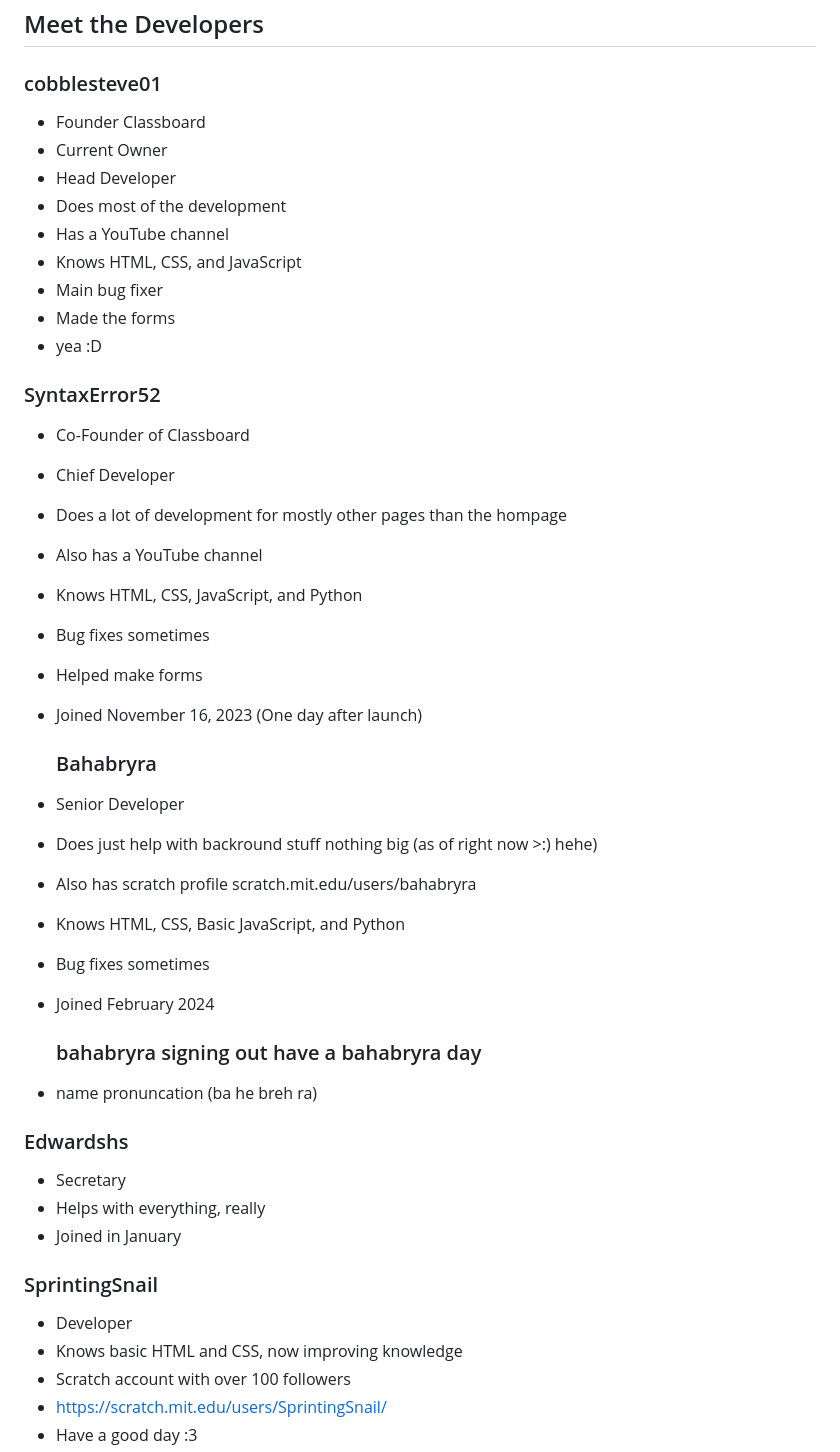
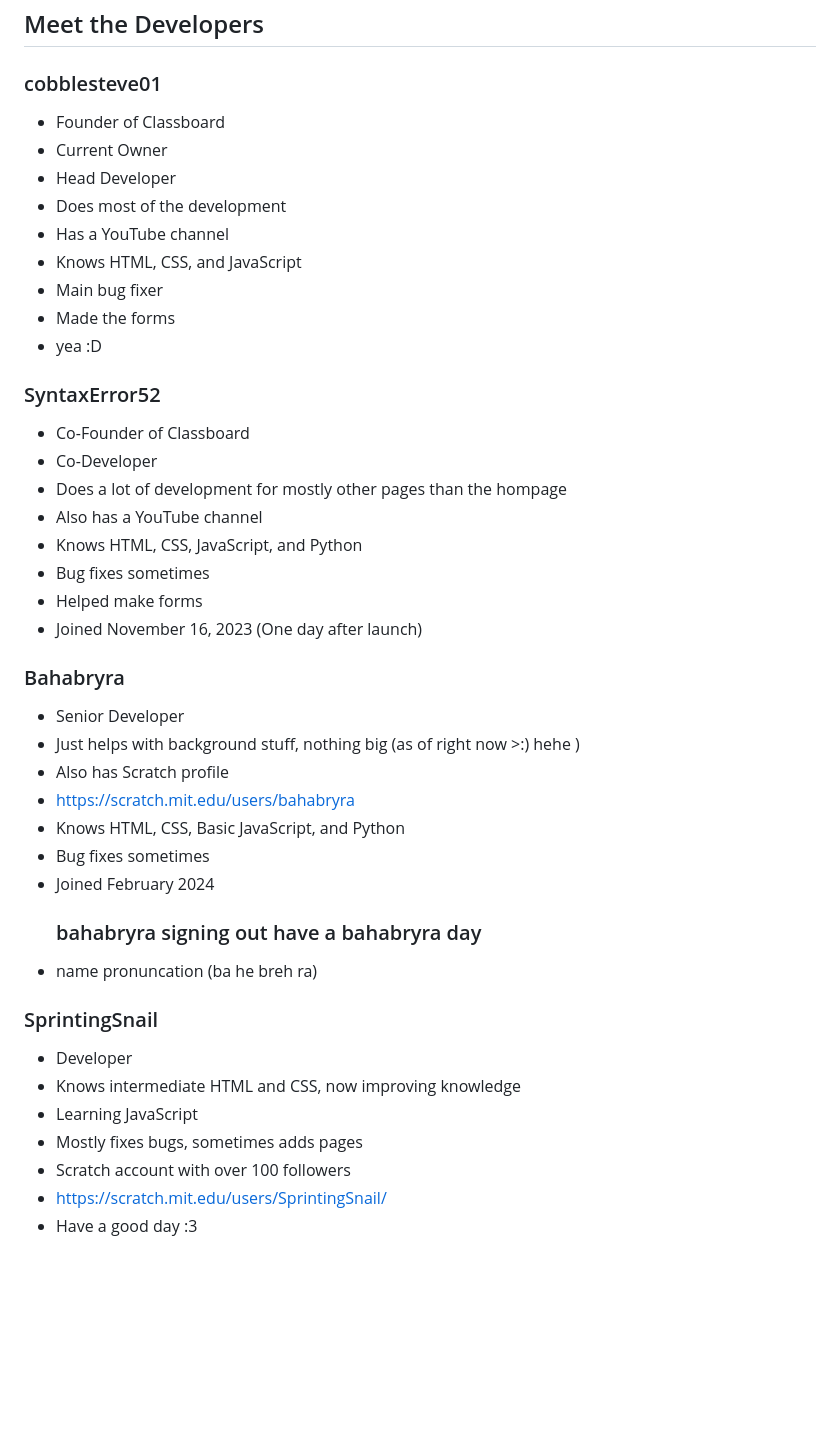
Before and after one commit to hardmathproblems/hardmathproblems.github.io, a Markdown page: README.md, the part around the change printed below. GitHub-like rendering; blank space fills up the shorter version.

Commit message:
better readme amirite

```diff
--- a/README.md
+++ b/README.md
@@ -4,7 +4,7 @@ A great link hub to get places fast! We have Google stuff, other resources, game
 ## Meet the Developers
 
 ### cobblesteve01
-- Founder Classboard
+- Founder of Classboard
 - Current Owner
 - Head Developer
 - Does most of the development
@@ -16,7 +16,7 @@ A great link hub to get places fast! We have Google stuff, other resources, game
 
 ### SyntaxError52
 - Co-Founder of Classboard
-- Chief Developer
+- Co-Developer
 - Does a lot of development for mostly other pages than the hompage
 - Also has a YouTube channel
 - Knows HTML, CSS, JavaScript, and Python
@@ -24,24 +24,22 @@ A great link hub to get places fast! We have Google stuff, other resources, game
 - Helped make forms
 - Joined November 16, 2023 (One day after launch)
 
-  ### Bahabryra
+### Bahabryra
 - Senior Developer
-- Does just help with backround stuff nothing big (as of right now >:) hehe)
-- Also has scratch profile scratch.mit.edu/users/bahabryra
+- Just helps with background stuff, nothing big (as of right now >:) hehe )
+- Also has Scratch profile
+- https://scratch.mit.edu/users/bahabryra
 - Knows HTML, CSS, Basic JavaScript, and Python
 - Bug fixes sometimes
 - Joined February 2024
   ### bahabryra signing out have a bahabryra day
 - name pronuncation (ba he breh ra)
 
-### Edwardshs
-- Secretary
-- Helps with everything, really
-- Joined in January
-
 ### SprintingSnail
 - Developer
-- Knows basic HTML and CSS, now improving knowledge
+- Knows intermediate HTML and CSS, now improving knowledge
+- Learning JavaScript
+- Mostly fixes bugs, sometimes adds pages
 - Scratch account with over 100 followers
 - https://scratch.mit.edu/users/SprintingSnail/
 - Have a good day :3
```
Also changed, not shown: other parts of README.md (+6 -0 lines).
